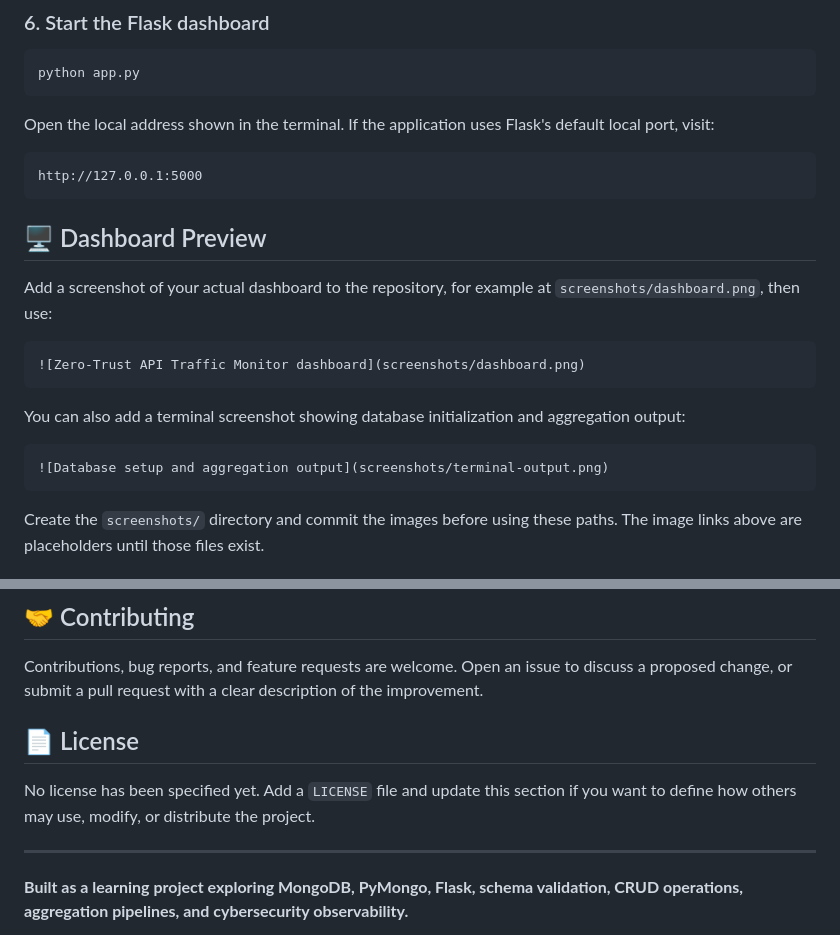
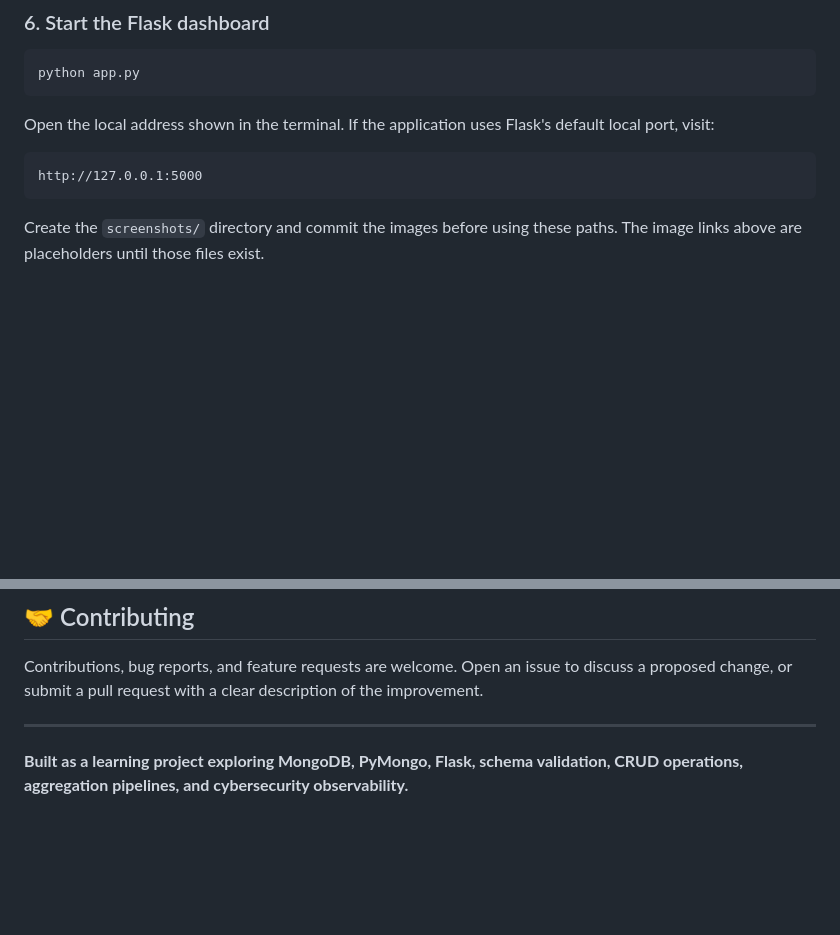
Before and after one commit to vineet1603/zero-trust-api-monitoring, a Markdown page: README.md, 2 parts joined by grey strips. Rendered like a GitHub page; blank space fills up the shorter version.

Commit message:
Remove dashboard preview and license sections from README
Removed sections about dashboard preview, contributing, and license from README.

````diff
--- a/README.md
+++ b/README.md
@@ -156,19 +156,7 @@ Open the local address shown in the terminal. If the application uses Flask's de
 http://127.0.0.1:5000
 ```
 
-## 🖥️ Dashboard Preview
 
-Add a screenshot of your actual dashboard to the repository, for example at `screenshots/dashboard.png`, then use:
-
-```markdown
-![Zero-Trust API Traffic Monitor dashboard](screenshots/dashboard.png)
-```
-
-You can also add a terminal screenshot showing database initialization and aggregation output:
-
-```markdown
-![Database setup and aggregation output](screenshots/terminal-output.png)
-```
 
 Create the `screenshots/` directory and commit the images before using these paths. The image links above are placeholders until those files exist.
 
@@ -203,9 +191,6 @@ Create the `screenshots/` directory and commit the images before using these pat
 
 Contributions, bug reports, and feature requests are welcome. Open an issue to discuss a proposed change, or submit a pull request with a clear description of the improvement.
 
-## 📄 License
-
-No license has been specified yet. Add a `LICENSE` file and update this section if you want to define how others may use, modify, or distribute the project.
 
 ---
 
````
